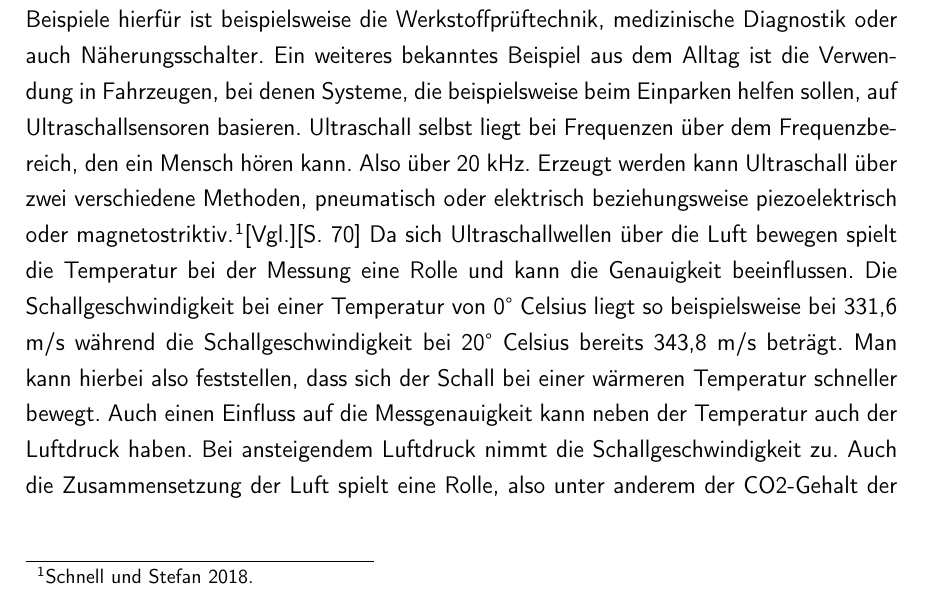
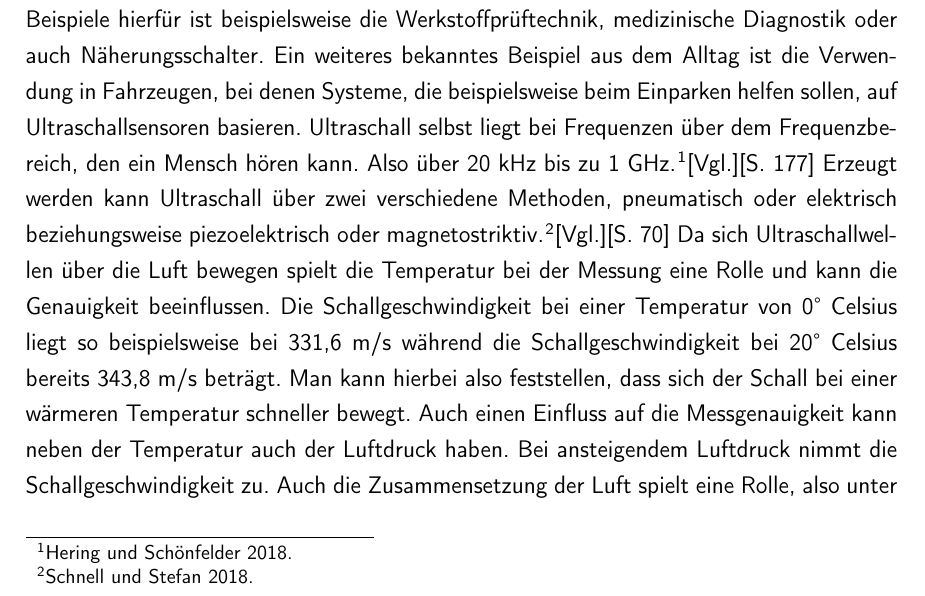
Before and after one commit to 1337DS/SmartGarage, a LaTeX document (LaTeX/master.tex, which reads LaTeX/chapter1.tex): part of page 10 of 21, cut so that both start at the same text. Compiled offline with pdfLaTeX.

Commit message:
ultraschall

```diff
--- a/LaTeX/chapter1.tex
+++ b/LaTeX/chapter1.tex
@@ -27,7 +27,7 @@ Als einfachste Schnittstelle zum Torantrieb wurde der Handsender identifiziert.
 
 \section{Ultraschallsensor}
 Ultraschallsensoren finden in der heutigen Zeit in vielen Anwendungsbereichen Verwendung. Beispiele hierfür ist beispielsweise die Werkstoffprüftechnik, medizinische Diagnostik oder auch Näherungsschalter. Ein weiteres bekanntes Beispiel aus dem Alltag ist die Verwendung in Fahrzeugen, bei denen Systeme, die beispielsweise beim Einparken helfen sollen, auf Ultraschallsensoren basieren.
-Ultraschall selbst liegt bei Frequenzen über dem Frequenzbereich, den ein Mensch hören kann. Also über 20 kHz. Erzeugt werden kann Ultraschall über zwei verschiedene Methoden, pneumatisch oder elektrisch beziehungsweise piezoelektrisch oder magnetostriktiv.\autocite{sensoren}[Vgl.][S. 70] Da sich Ultraschallwellen über die Luft bewegen spielt die Temperatur bei der Messung eine Rolle und kann die Genauigkeit beeinflussen. Die Schallgeschwindigkeit bei einer Temperatur von 0° Celsius liegt so beispielsweise bei 331,6 m/s während die Schallgeschwindigkeit bei 20° Celsius bereits 343,8 m/s beträgt. Man kann hierbei also feststellen, dass sich der Schall bei einer wärmeren Temperatur schneller bewegt.
+Ultraschall selbst liegt bei Frequenzen über dem Frequenzbereich, den ein Mensch hören kann. Also über 20 kHz bis zu 1 GHz.\autocite{ultraschall2}[Vgl.][S. 177] Erzeugt werden kann Ultraschall über zwei verschiedene Methoden, pneumatisch oder elektrisch beziehungsweise piezoelektrisch oder magnetostriktiv.\autocite{sensoren}[Vgl.][S. 70] Da sich Ultraschallwellen über die Luft bewegen spielt die Temperatur bei der Messung eine Rolle und kann die Genauigkeit beeinflussen. Die Schallgeschwindigkeit bei einer Temperatur von 0° Celsius liegt so beispielsweise bei 331,6 m/s während die Schallgeschwindigkeit bei 20° Celsius bereits 343,8 m/s beträgt. Man kann hierbei also feststellen, dass sich der Schall bei einer wärmeren Temperatur schneller bewegt.
 Auch einen Einfluss auf die Messgenauigkeit kann neben der Temperatur auch der Luftdruck haben. Bei ansteigendem Luftdruck nimmt die Schallgeschwindigkeit zu. Auch die Zusammensetzung der Luft spielt eine Rolle, also unter anderem der CO2-Gehalt der Luft sowie die relative Luftfeuchte. Diese Einflussfaktoren sind bei Entwurf von Ultraschallsensoren zu beachten, um später ein möglich akkurates Messergebnis zu erzielen.\autocite{sensoren}[Vgl.][S. 71]
 Die meistverwendete Art von Ultraschallsensoren sind Ultraschall-Abstandssensoren, die aus einem Sender und Empfänger bestehen, die beide in demselben Gehäuse eingebaut sind. Bei dieser Art von Ultraschallsensoren wird der Sender, periodisch angesteuert, sodass dieser einen Ultraschallimpuls von 100 Mikrosekunden bis zu 1 Millisekunde in einem Frequenzbereich von etwa 40 bis 400 kHz aussendet. Nachdem ein Signal ausgesendet wurde versucht der Empfänger das Echo des Ultraschalls zu erfassen. Dies ist möglich, wenn sich innerhalb der Schallkeule, die vom Sender ausgesendet wird, ein Objekt befindet. Ist dies der Fall, wird der Ultraschallimpuls vom Objekt reflektiert, sodass dieser wieder zurück zum Sender gesendet wird, und dadurch vom Empfänger aufgenommen werden kann.
 
```
